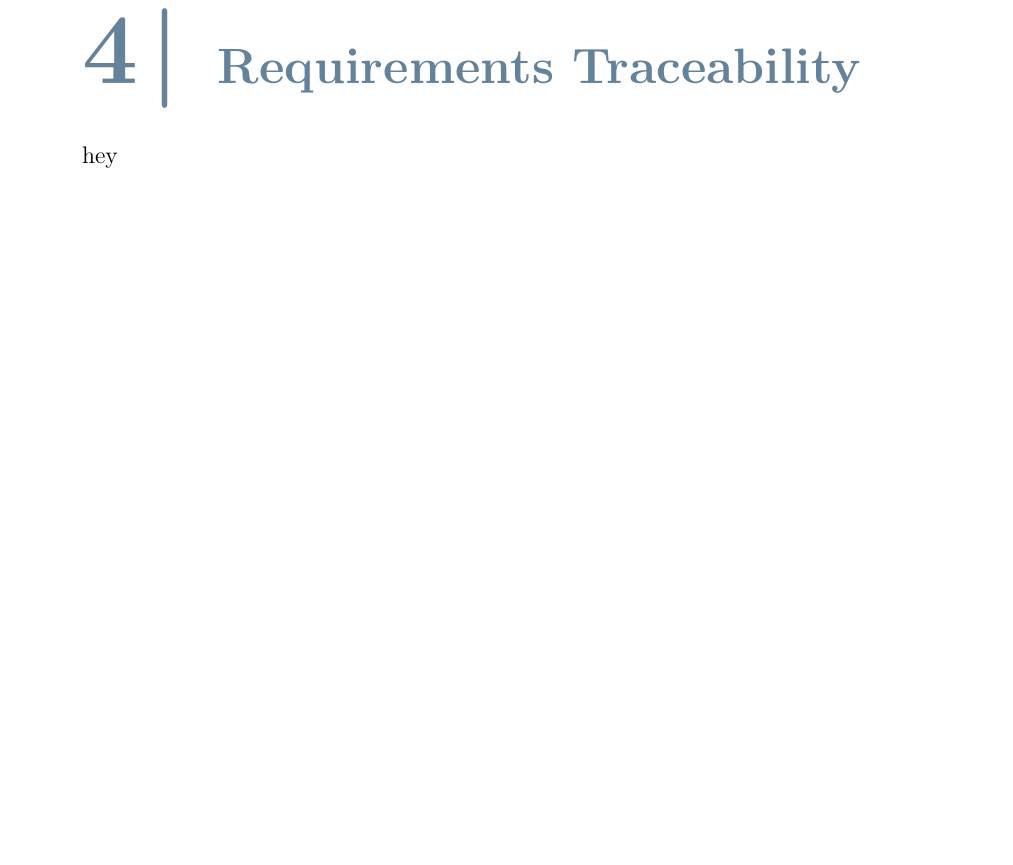
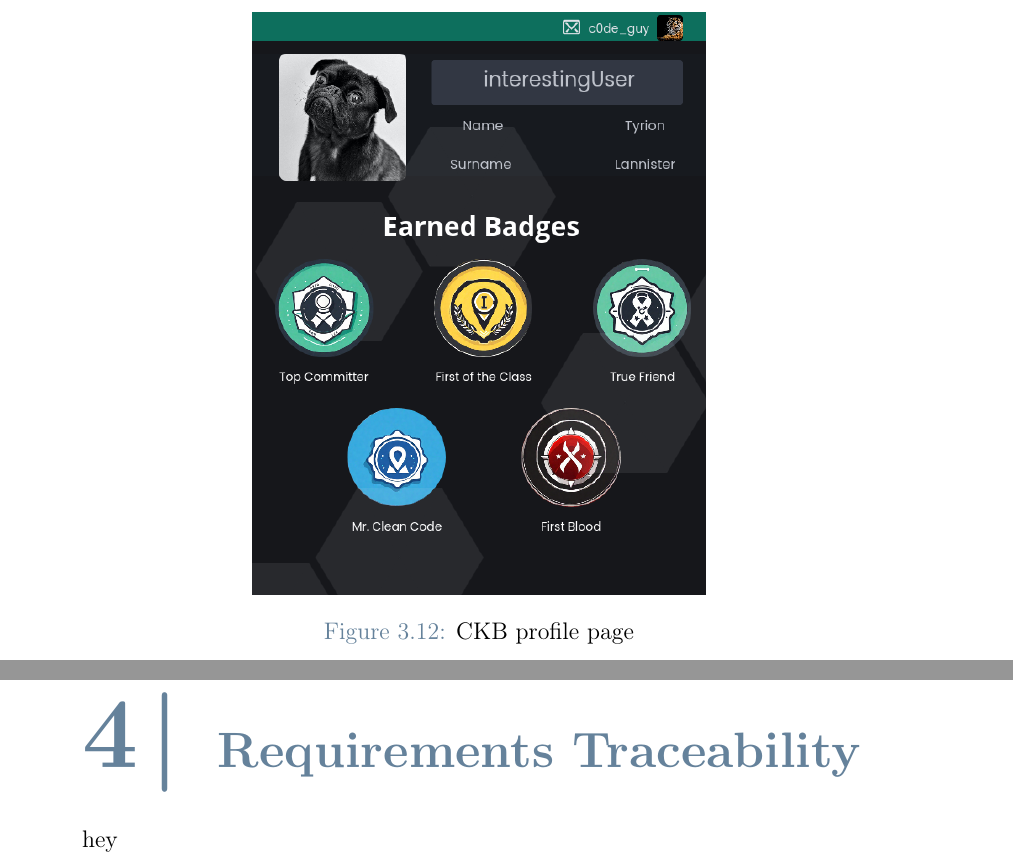
Before and after one commit to federico-zanca/SE2-RDD-ZancaCostantiniZhuge, a LaTeX thesis (DD/Latex/DD.tex, which reads DD/Latex/Chapters/3_-_User_Interface_Design.tex): part of page 33 of 46 before the commit and two parts of pages 32 and 33 of 46 after it, the two joined at a grey line, cut at the place of the change, the shorter picture padded with empty space. Compiled offline with pdfLaTeX.

Commit message:
Add profile page image for CKB

```diff
--- a/DD/Latex/Chapters/3_-_User_Interface_Design.tex
+++ b/DD/Latex/Chapters/3_-_User_Interface_Design.tex
@@ -103,3 +103,12 @@ create new Tournaments or CodeKataBattles directly from the Homepage.
         \label{fig: battle_page_student}
     \end{center}
 \end{figure}
+
+
+\begin{figure} [H]
+    \begin{center}
+        \includegraphics[width=0.5\linewidth]{design/profile_page.png}
+        \caption{CKB profile page}
+        \label{fig: prof_page}
+    \end{center}
+\end{figure}
```
Also changed, not shown: DD/Latex/Images/design/profile_page.png (added).
